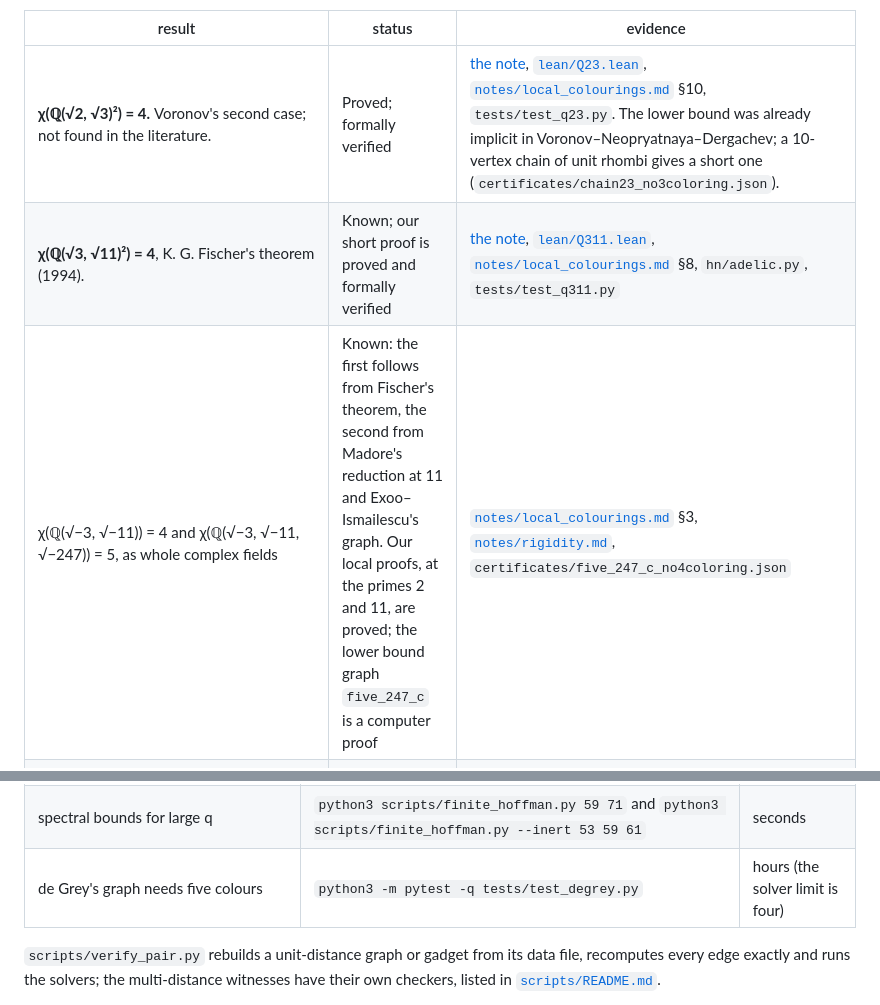
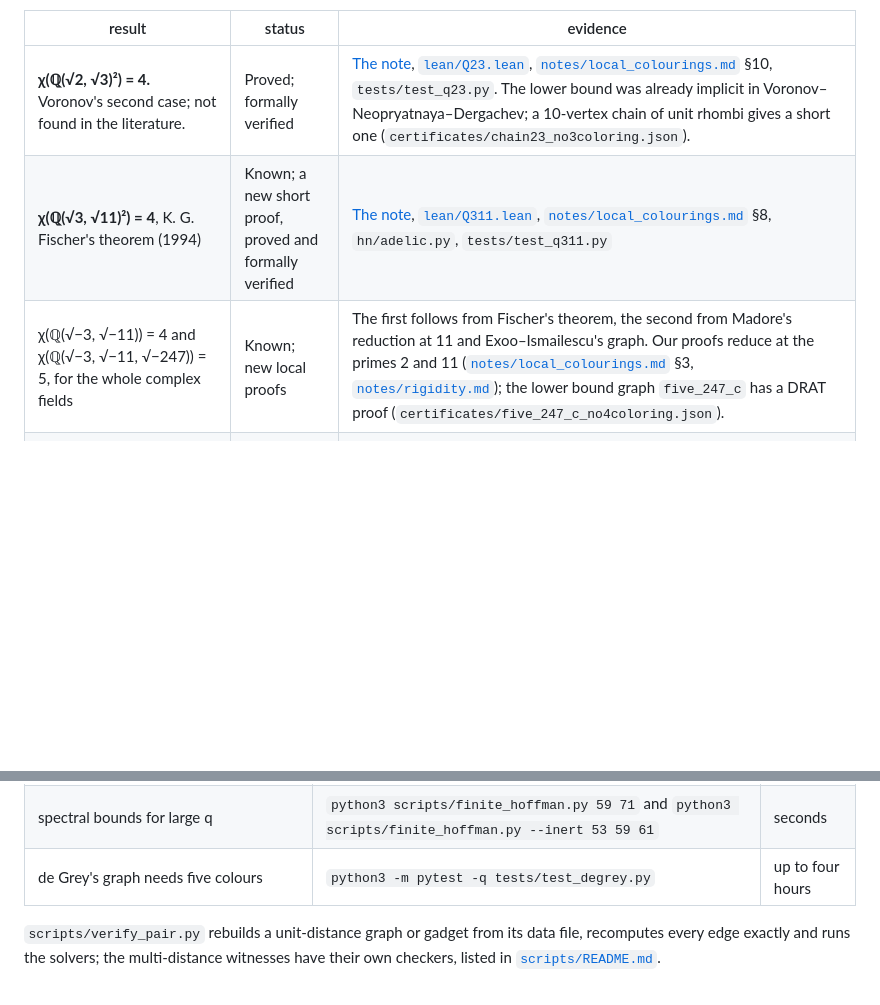
Before and after one commit to decalion89/chromatic-number-of-the-plane, a Markdown page: README.md, 2 parts joined by grey strips. Drawn GitHub-style; blank space fills up the shorter version.

```diff
--- a/README.md
+++ b/README.md
@@ -125,7 +128,7 @@ None of these results has been refereed. Each has one or more of these statuses:
 
 | result | status | evidence |
 |---|---|---|
-| **χ(ℚ(√2, √3)²) = 4.** Voronov's second case; not found in the literature. | Proved; formally verified | [the note](papers/planes-4-chromatic/planes-4-chromatic.pdf), [`lean/Q23.lean`](lean/Q23.lean), [`notes/local_colourings.md`](notes/local_colourings.md) §10, `tests/test_q23.py`. The lower bound was already implicit in Voronov–Neopryatnaya–Dergachev; a 10-vertex chain of unit rhombi gives a short one (`certificates/chain23_no3coloring.json`). |
-| **χ(ℚ(√3, √11)²) = 4**, K. G. Fischer's theorem (1994). | Known; our short proof is proved and formally verified | [the note](papers/planes-4-chromatic/planes-4-chromatic.pdf), [`lean/Q311.lean`](lean/Q311.lean), [`notes/local_colourings.md`](notes/local_colourings.md) §8, `hn/adelic.py`, `tests/test_q311.py` |
-| χ(ℚ(√−3, √−11)) = 4 and χ(ℚ(√−3, √−11, √−247)) = 5, as whole complex fields | Known: the first follows from Fischer's theorem, the second from Madore's reduction at 11 and Exoo–Ismailescu's graph. Our local proofs, at the primes 2 and 11, are proved; the lower bound graph `five_247_c` is a computer proof | [`notes/local_colourings.md`](notes/local_colourings.md) §3, [`notes/rigidity.md`](notes/rigidity.md), `certificates/five_247_c_no4coloring.json` |
+| **χ(ℚ(√2, √3)²) = 4.** Voronov's second case; not found in the literature. | Proved; formally verified | [The note](papers/planes-4-chromatic/planes-4-chromatic.pdf), [`lean/Q23.lean`](lean/Q23.lean), [`notes/local_colourings.md`](notes/local_colourings.md) §10, `tests/test_q23.py`. The lower bound was already implicit in Voronov–Neopryatnaya–Dergachev; a 10-vertex chain of unit rhombi gives a short one (`certificates/chain23_no3coloring.json`). |
+| **χ(ℚ(√3, √11)²) = 4**, K. G. Fischer's theorem (1994) | Known; a new short proof, proved and formally verified | [The note](papers/planes-4-chromatic/planes-4-chromatic.pdf), [`lean/Q311.lean`](lean/Q311.lean), [`notes/local_colourings.md`](notes/local_colourings.md) §8, `hn/adelic.py`, `tests/test_q311.py` |
+| χ(ℚ(√−3, √−11)) = 4 and χ(ℚ(√−3, √−11, √−247)) = 5, for the whole complex fields | Known; new local proofs | The first follows from Fischer's theorem, the second from Madore's reduction at 11 and Exoo–Ismailescu's graph. Our proofs reduce at the primes 2 and 11 ([`notes/local_colourings.md`](notes/local_colourings.md) §3, [`notes/rigidity.md`](notes/rigidity.md)); the lower bound graph `five_247_c` has a DRAT proof (`certificates/five_247_c_no4coloring.json`). |
 | Necessary local conditions for a field to hold a 6-chromatic unit-distance graph | Proved | [`notes/local_colourings.md`](notes/local_colourings.md) §5–§9, `scripts/fieldscreen.py` |
@@ -218,7 +221,7 @@ sh scripts/worker_setup.sh                   # kissat and drat-trim, for the sea
 | all eight three-point certificates | `python3 -m pytest -q tests/test_threepoint_certificates.py` | 15 minutes |
 | the same, with an independent checker | `python3 -m pytest -q tests/test_threepoint_indep.py` | 10 minutes |
 | spectral bounds for large q | `python3 scripts/finite_hoffman.py 59 71` and `python3 scripts/finite_hoffman.py --inert 53 59 61` | seconds |
-| de Grey's graph needs five colours | `python3 -m pytest -q tests/test_degrey.py` | hours (the solver limit is four) |
+| de Grey's graph needs five colours | `python3 -m pytest -q tests/test_degrey.py` | up to four hours |
 
 `scripts/verify_pair.py` rebuilds a unit-distance graph or gadget from its data file, recomputes every
 edge exactly and runs the solvers; the multi-distance witnesses have their own checkers, listed in
```
Also changed, not shown: other parts of README.md (+13 -10 lines).
